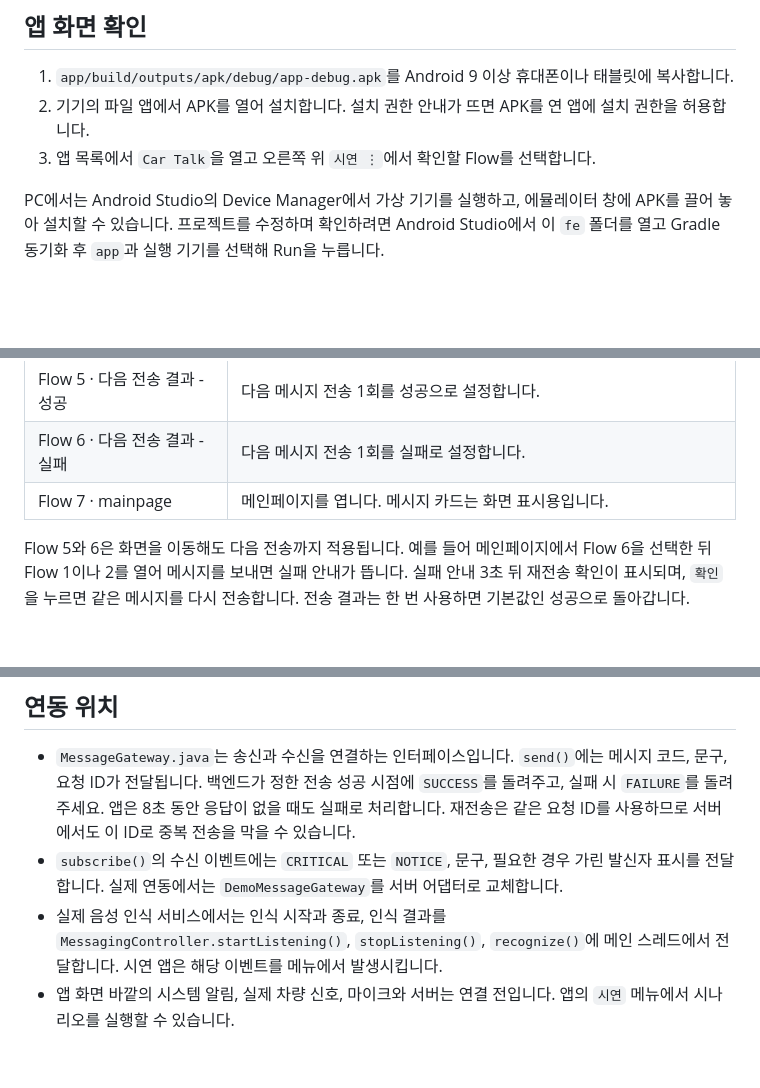
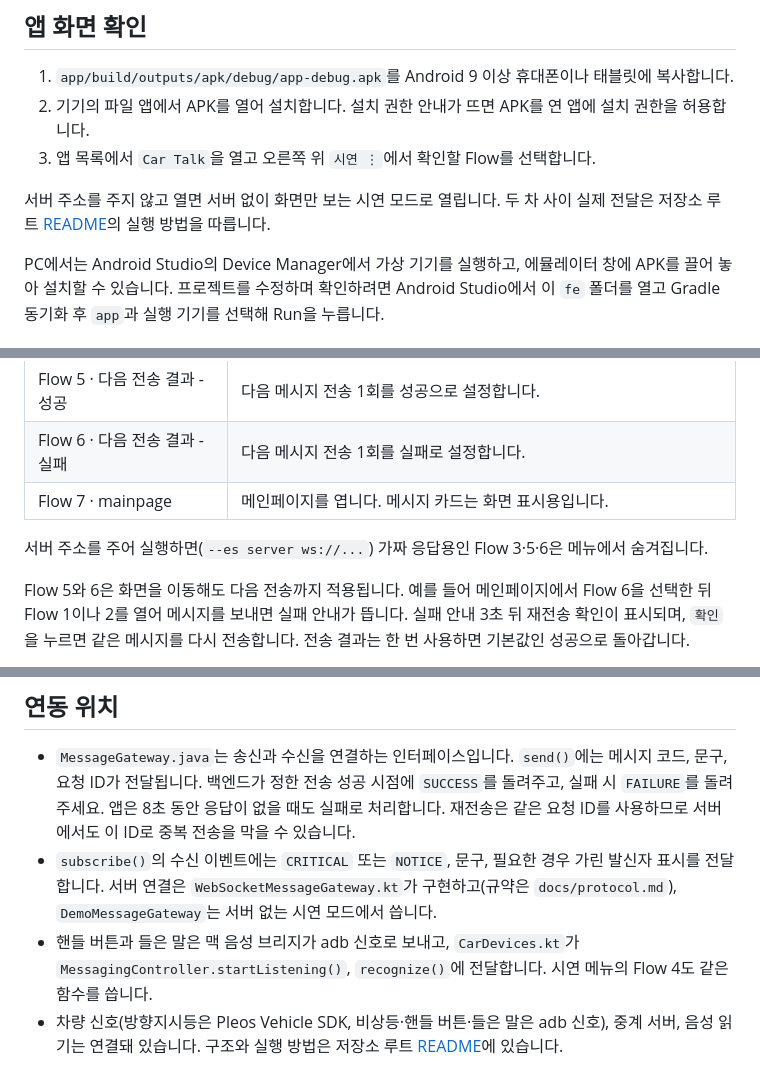
Before and after one commit to friends-ontheroad/car-talk, a Markdown page: fe/README.md, 3 parts joined by grey strips. Drawn GitHub-style; blank space fills up the shorter version.

```diff
--- a/fe/README.md
+++ b/fe/README.md
@@ -7,6 +7,8 @@
 1. `app/build/outputs/apk/debug/app-debug.apk`를 Android 9 이상 휴대폰이나 태블릿에 복사합니다.
 2. 기기의 파일 앱에서 APK를 열어 설치합니다. 설치 권한 안내가 뜨면 APK를 연 앱에 설치 권한을 허용합니다.
 3. 앱 목록에서 `Car Talk`을 열고 오른쪽 위 `시연 ⋮`에서 확인할 Flow를 선택합니다.
+
+서버 주소를 주지 않고 열면 서버 없이 화면만 보는 시연 모드로 열립니다. 두 차 사이 실제 전달은 저장소 루트 [README](../README.md)의 실행 방법을 따릅니다.
 
 PC에서는 Android Studio의 Device Manager에서 가상 기기를 실행하고, 에뮬레이터 창에 APK를 끌어 놓아 설치할 수 있습니다. 프로젝트를 수정하며 확인하려면 Android Studio에서 이 `fe` 폴더를 열고 Gradle 동기화 후 `app`과 실행 기기를 선택해 Run을 누릅니다.
 
@@ -39,6 +41,8 @@ adb shell am start -n com.hyundaiproject.messaging/.MainActivity
 | Flow 6 · 다음 전송 결과 - 실패 | 다음 메시지 전송 1회를 실패로 설정합니다. |
 | Flow 7 · mainpage | 메인페이지를 엽니다. 메시지 카드는 화면 표시용입니다. |
 
+서버 주소를 주어 실행하면(`--es server ws://...`) 가짜 응답용인 Flow 3·5·6은 메뉴에서 숨겨집니다.
+
 Flow 5와 6은 화면을 이동해도 다음 전송까지 적용됩니다. 예를 들어 메인페이지에서 Flow 6을 선택한 뒤 Flow 1이나 2를 열어 메시지를 보내면 실패 안내가 뜹니다. 실패 안내 3초 뒤 재전송 확인이 표시되며, `확인`을 누르면 같은 메시지를 다시 전송합니다. 전송 결과는 한 번 사용하면 기본값인 성공으로 돌아갑니다.
 
 전송 완료 안내는 3초 뒤 닫히고 해당 메시지 목록으로 돌아갑니다. 빨간 경고는 표시되는 4초 동안 두 강조 효과를 번갈아 보여주며, 탭하면 바로 닫힙니다. Android API 28~30에서는 배경을 어둡게 하고 API 31 이상에서는 흐림 효과를 함께 적용합니다.
@@ -54,6 +58,6 @@ Android Studio에서 `app`을 Debug로 실행하고, `시연`에서 확인할
 ## 연동 위치
 
 - `MessageGateway.java`는 송신과 수신을 연결하는 인터페이스입니다. `send()`에는 메시지 코드, 문구, 요청 ID가 전달됩니다. 백엔드가 정한 전송 성공 시점에 `SUCCESS`를 돌려주고, 실패 시 `FAILURE`를 돌려주세요. 앱은 8초 동안 응답이 없을 때도 실패로 처리합니다. 재전송은 같은 요청 ID를 사용하므로 서버에서도 이 ID로 중복 전송을 막을 수 있습니다.
-- `subscribe()`의 수신 이벤트에는 `CRITICAL` 또는 `NOTICE`, 문구, 필요한 경우 가린 발신자 표시를 전달합니다. 실제 연동에서는 `DemoMessageGateway`를 서버 어댑터로 교체합니다.
-- 실제 음성 인식 서비스에서는 인식 시작과 종료, 인식 결과를 `MessagingController.startListening()`, `stopListening()`, `recognize()`에 메인 스레드에서 전달합니다. 시연 앱은 해당 이벤트를 메뉴에서 발생시킵니다.
-- 앱 화면 바깥의 시스템 알림, 실제 차량 신호, 마이크와 서버는 연결 전입니다. 앱의 `시연` 메뉴에서 시나리오를 실행할 수 있습니다.
+- `subscribe()`의 수신 이벤트에는 `CRITICAL` 또는 `NOTICE`, 문구, 필요한 경우 가린 발신자 표시를 전달합니다. 서버 연결은 `WebSocketMessageGateway.kt`가 구현하고(규약은 `docs/protocol.md`), `DemoMessageGateway`는 서버 없는 시연 모드에서 씁니다.
+- 핸들 버튼과 들은 말은 맥 음성 브리지가 adb 신호로 보내고, `CarDevices.kt`가 `MessagingController.startListening()`, `recognize()`에 전달합니다. 시연 메뉴의 Flow 4도 같은 함수를 씁니다.
+- 차량 신호(방향지시등은 Pleos Vehicle SDK, 비상등·핸들 버튼·들은 말은 adb 신호), 중계 서버, 음성 읽기는 연결돼 있습니다. 구조와 실행 방법은 저장소 루트 [README](../README.md)에 있습니다.
```
Also changed, not shown: README.md (+28 -6 lines), docs/images/candidates.jpg (added), docs/images/receive-alert.jpg (added), docs/images/receive-card.jpg (added), 4 other files.
